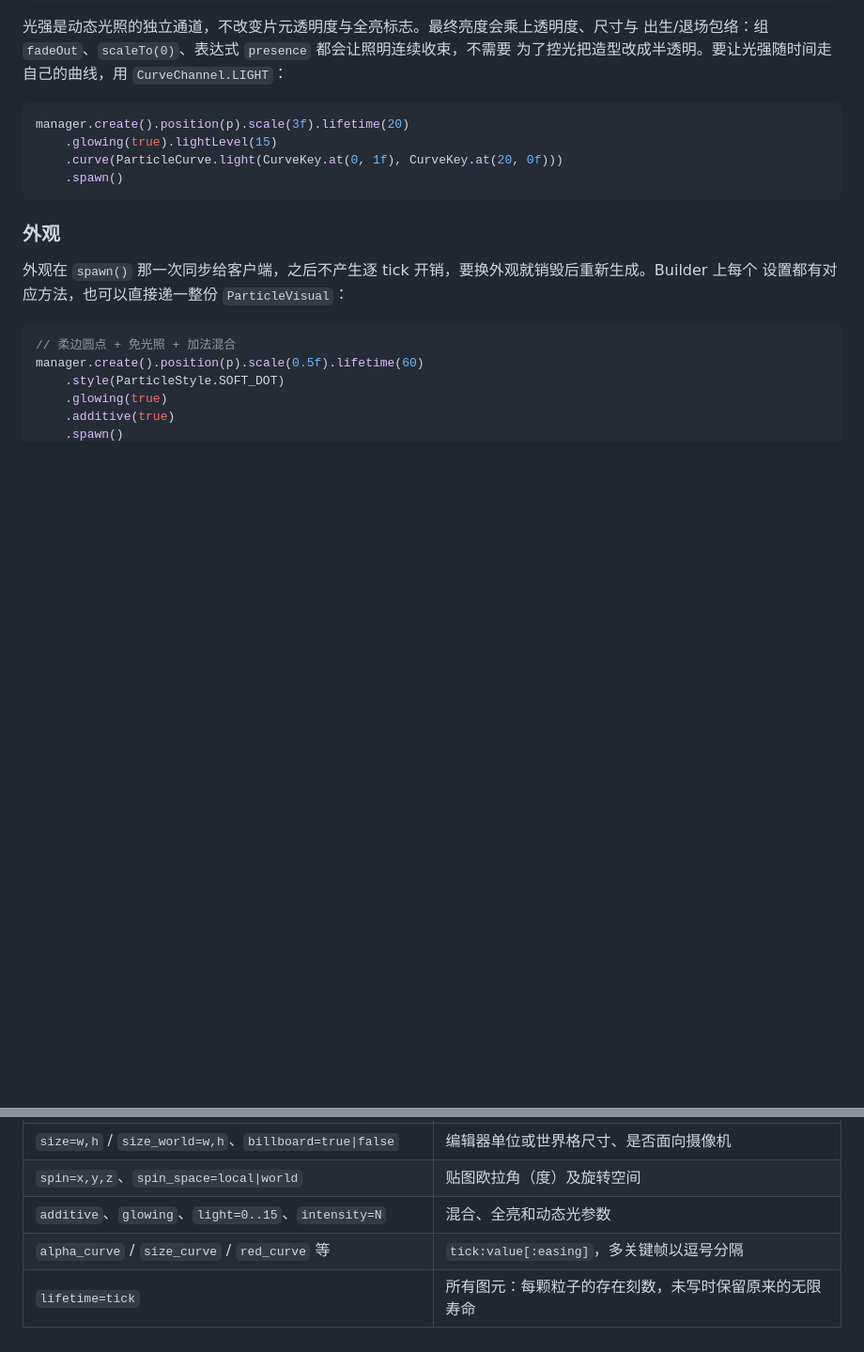
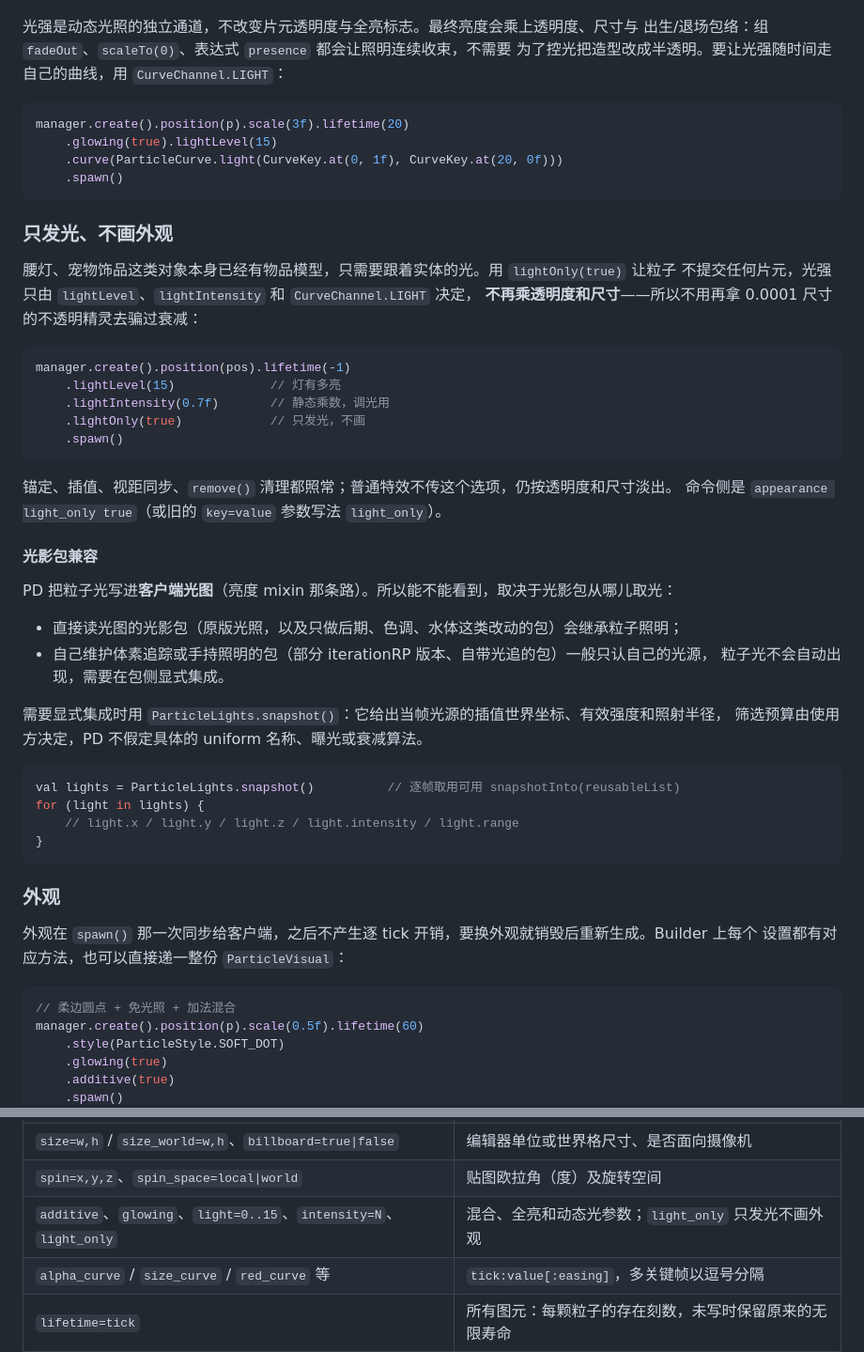
Before and after one commit to NekoWs/ParticleDrawing, a Markdown page: doc/guide.md, 2 parts joined by grey strips. Shown at 94% size. Drawn GitHub-style; blank space fills up the shorter version.

Commit message:
文档：补充只发光光源、光影包兼容范围与光源快照

````diff
--- a/doc/guide.md
+++ b/doc/guide.md
@@ -394,12 +394,46 @@ handle.remove()
 光强是动态光照的独立通道，不改变片元透明度与全亮标志。最终亮度会乘上透明度、尺寸与
 出生/退场包络：组 `fadeOut`、`scaleTo(0)`、表达式 `presence` 都会让照明连续收束，不需要
 为了控光把造型改成半透明。要让光强随时间走自己的曲线，用 `CurveChannel.LIGHT`：
-
 ```kotlin
 manager.create().position(p).scale(3f).lifetime(20)
     .glowing(true).lightLevel(15)
     .curve(ParticleCurve.light(CurveKey.at(0, 1f), CurveKey.at(20, 0f)))
     .spawn()
+```
+
+### 只发光、不画外观
+
+腰灯、宠物饰品这类对象本身已经有物品模型，只需要跟着实体的光。用 `lightOnly(true)` 让粒子
+不提交任何片元，光强只由 `lightLevel`、`lightIntensity` 和 `CurveChannel.LIGHT` 决定，
+**不再乘透明度和尺寸**——所以不用再拿 0.0001 尺寸的不透明精灵去骗过衰减：
+
+```kotlin
+manager.create().position(pos).lifetime(-1)
+    .lightLevel(15)             // 灯有多亮
+    .lightIntensity(0.7f)       // 静态乘数，调光用
+    .lightOnly(true)            // 只发光，不画
+    .spawn()
+```
+
+锚定、插值、视距同步、`remove()` 清理都照常；普通特效不传这个选项，仍按透明度和尺寸淡出。
+命令侧是 `appearance light_only true`（或旧的 `key=value` 参数写法 `light_only`）。
+
+#### 光影包兼容
+
+PD 把粒子光写进**客户端光图**（亮度 mixin 那条路）。所以能不能看到，取决于光影包从哪儿取光：
+
+- 直接读光图的光影包（原版光照，以及只做后期、色调、水体这类改动的包）会继承粒子照明；
+- 自己维护体素追踪或手持照明的包（部分 iterationRP 版本、自带光追的包）一般只认自己的光源，
+  粒子光不会自动出现，需要在包侧显式集成。
+
+需要显式集成时用 `ParticleLights.snapshot()`：它给出当帧光源的插值世界坐标、有效强度和照射半径，
+筛选预算由使用方决定，PD 不假定具体的 uniform 名称、曝光或衰减算法。
+
+```kotlin
+val lights = ParticleLights.snapshot()          // 逐帧取用可用 snapshotInto(reusableList)
+for (light in lights) {
+    // light.x / light.y / light.z / light.intensity / light.range
+}
 ```
 
 ### 外观
@@ -842,7 +876,7 @@ val look = particleVisual { particleTexture("minecraft:end_rod"); fullBright = t
 | `style=square\|soft_dot\|line`、`texture=名称`、`uv=u,v,w,h` | 内置形状、自定义贴图与 UV |
 | `size=w,h` / `size_world=w,h`、`billboard=true\|false` | 编辑器单位或世界格尺寸、是否面向摄像机 |
 | `spin=x,y,z`、`spin_space=local\|world` | 贴图欧拉角（度）及旋转空间 |
-| `additive`、`glowing`、`light=0..15`、`intensity=N` | 混合、全亮和动态光参数 |
+| `additive`、`glowing`、`light=0..15`、`intensity=N`、`light_only` | 混合、全亮和动态光参数；`light_only` 只发光不画外观 |
 | `alpha_curve` / `size_curve` / `red_curve` 等 | `tick:value[:easing]`，多关键帧以逗号分隔 |
 | `lifetime=tick` | 所有图元：每颗粒子的存在刻数，未写时保留原来的无限寿命 |
 | `velocity=x,y,z`、`force=x,y,z`、`force_ticks=tick` | 仅 `field`：初速度和持续受力 |
````
Also changed, not shown: doc/api-reference.md (+3 -2 lines).
